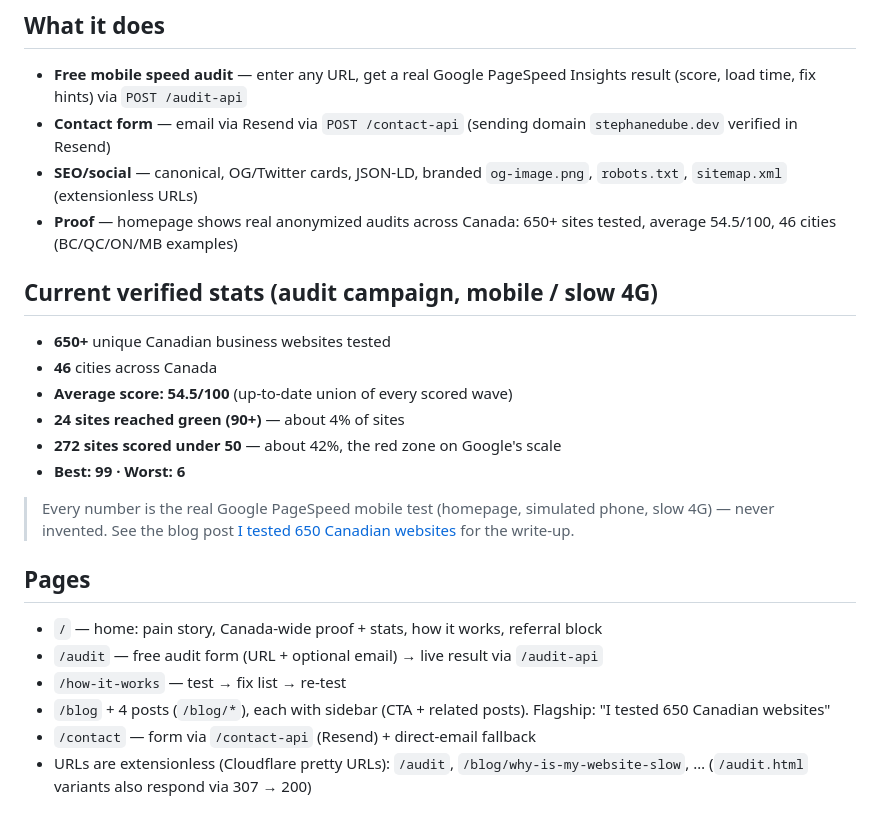
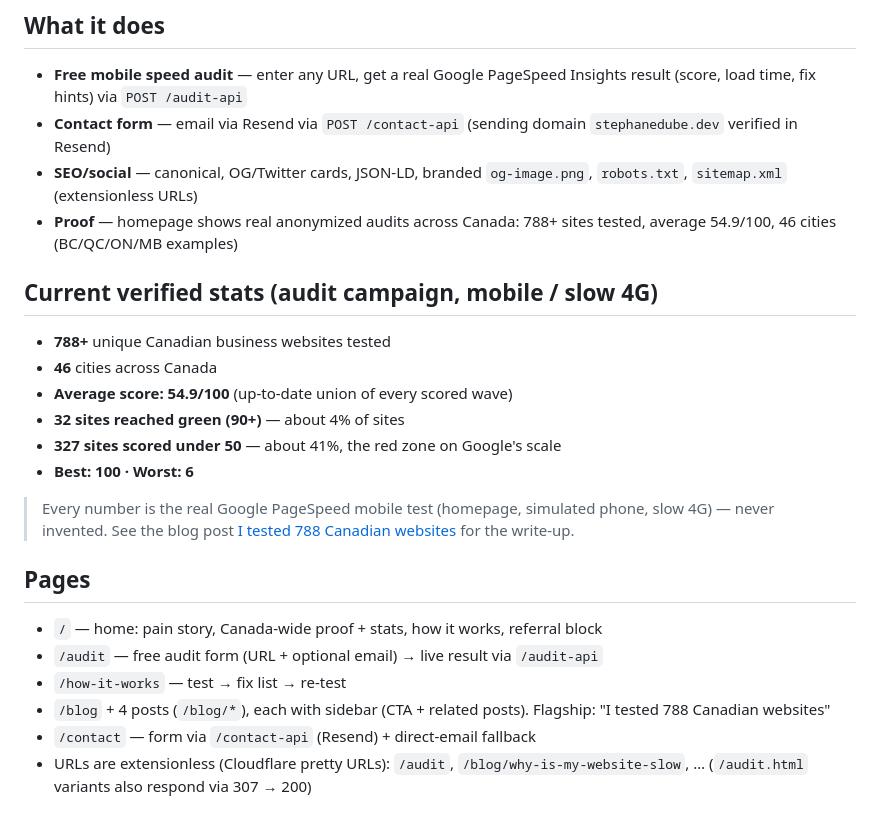
Before and after one commit to Dubestephane1/speed, a Markdown page: README.md, the part around the change. Rendered like a GitHub page.

Commit message:
README: update stats block to census 788 (650->788 sites, avg 54.5->54.9, red 272->327 (41%), green 24->32 (4%), best 99->100)

```diff
--- a/README.md
+++ b/README.md
@@ -9,23 +9,23 @@ Plain static HTML/CSS/JS — zero build step, zero frameworks, zero image reques
 - **Free mobile speed audit** — enter any URL, get a real Google PageSpeed Insights result (score, load time, fix hints) via `POST /audit-api`
 - **Contact form** — email via Resend via `POST /contact-api` (sending domain `stephanedube.dev` verified in Resend)
 - **SEO/social** — canonical, OG/Twitter cards, JSON-LD, branded `og-image.png`, `robots.txt`, `sitemap.xml` (extensionless URLs)
-- **Proof** — homepage shows real anonymized audits across Canada: 650+ sites tested, average 54.5/100, 46 cities (BC/QC/ON/MB examples)
+- **Proof** — homepage shows real anonymized audits across Canada: 788+ sites tested, average 54.9/100, 46 cities (BC/QC/ON/MB examples)
 
 ## Current verified stats (audit campaign, mobile / slow 4G)
-- **650+** unique Canadian business websites tested
+- **788+** unique Canadian business websites tested
 - **46** cities across Canada
-- **Average score: 54.5/100** (up-to-date union of every scored wave)
-- **24 sites reached green (90+)** — about 4% of sites
-- **272 sites scored under 50** — about 42%, the red zone on Google's scale
-- **Best: 99 · Worst: 6**
+- **Average score: 54.9/100** (up-to-date union of every scored wave)
+- **32 sites reached green (90+)** — about 4% of sites
+- **327 sites scored under 50** — about 41%, the red zone on Google's scale
+- **Best: 100 · Worst: 6**
 
-> Every number is the real Google PageSpeed mobile test (homepage, simulated phone, slow 4G) — never invented. See the blog post [I tested 650 Canadian websites](https://speed.stephanedube.dev/blog/canadian-website-speed-test) for the write-up.
+> Every number is the real Google PageSpeed mobile test (homepage, simulated phone, slow 4G) — never invented. See the blog post [I tested 788 Canadian websites](https://speed.stephanedube.dev/blog/canadian-website-speed-test) for the write-up.
 
 ## Pages
 - `/` — home: pain story, Canada-wide proof + stats, how it works, referral block
 - `/audit` — free audit form (URL + optional email) → live result via `/audit-api`
 - `/how-it-works` — test → fix list → re-test
-- `/blog` + 4 posts (`/blog/*`), each with sidebar (CTA + related posts). Flagship: "I tested 650 Canadian websites"
+- `/blog` + 4 posts (`/blog/*`), each with sidebar (CTA + related posts). Flagship: "I tested 788 Canadian websites"
 - `/contact` — form via `/contact-api` (Resend) + direct-email fallback
 - URLs are extensionless (Cloudflare pretty URLs): `/audit`, `/blog/why-is-my-website-slow`, … (`/audit.html` variants also respond via 307 → 200)
 
```
